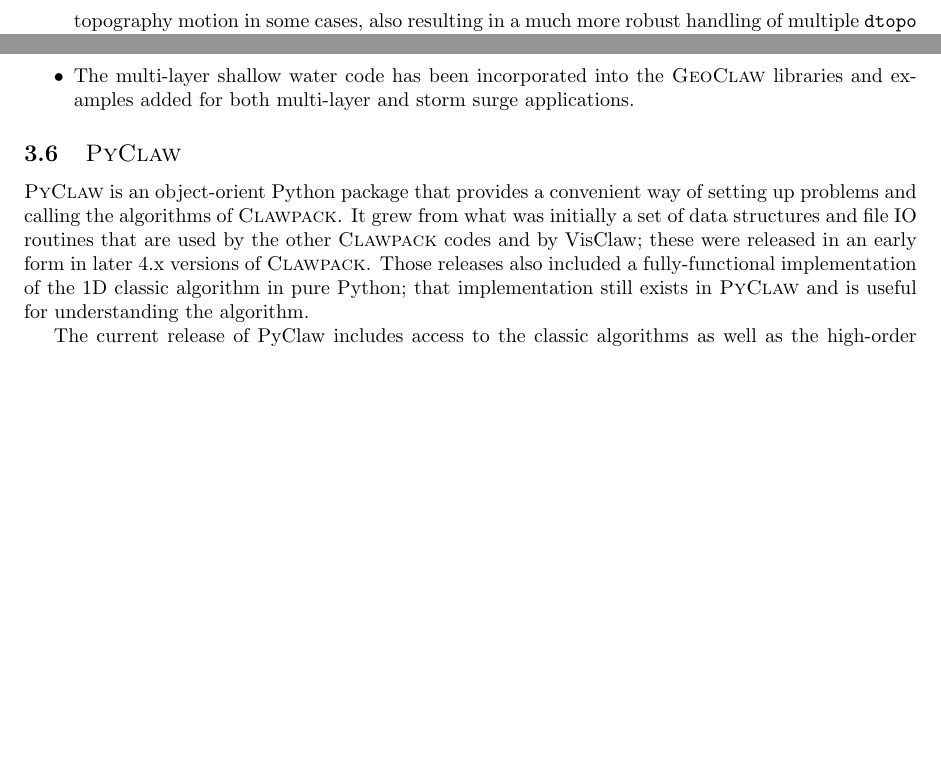
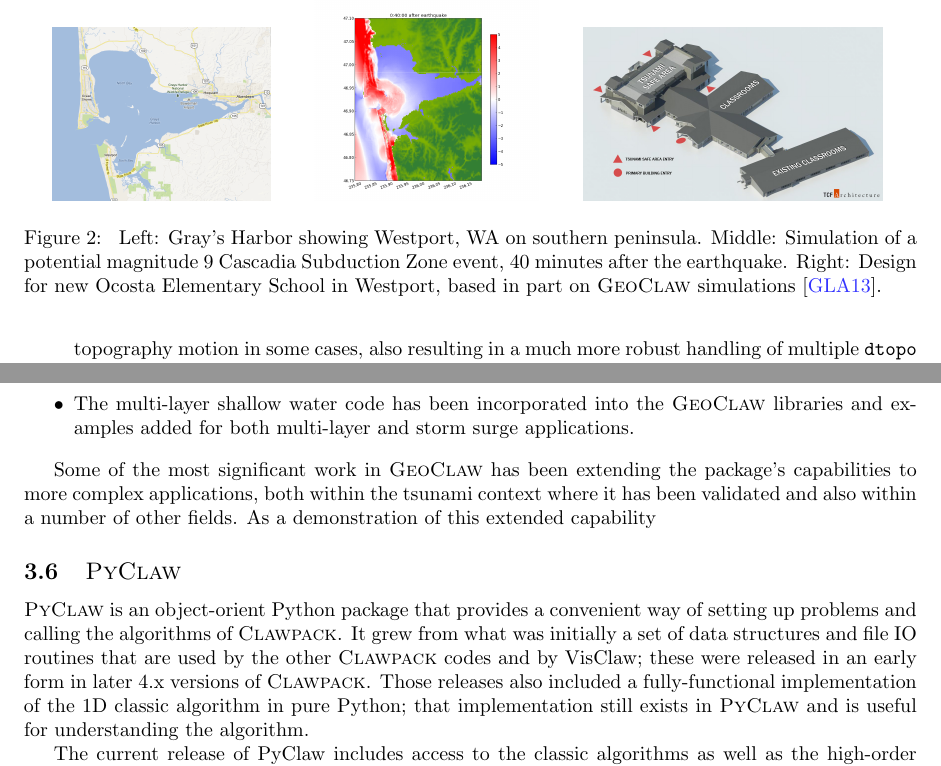
Before and after one commit to clawpack/doc, a LaTeX paper (papers/clawpack-5x/paper.tex, which reads papers/clawpack-5x/geoclaw.tex): two parts of page 10 of 15 before the commit and two parts of page 10 of 16 after it, joined at a grey line, cut at the place of the change, the shorter picture padded with empty space. Compiled offline with pdfLaTeX.

Commit message:
Add applications to geoclaw section

```diff
--- a/papers/clawpack-5x/geoclaw.tex
+++ b/papers/clawpack-5x/geoclaw.tex
@@ -117,9 +116,27 @@ rectangular grids, or an arbitrary set of points.
 This is described in
 \url{http://www.clawpack.org/fgmax.html}.
 
-
 \item The multi-layer shallow water code has been incorporated into the
 \geoclaw libraries and examples added for both multi-layer and storm surge
 applications.
 
 \end{itemize}
+
+Some of the most significant work in \geoclaw has been extending the package's
+capabilities to more complex applications, both within the tsunami context where
+it has been validated and also within a number of other fields.  As a
+demonstration of this extended capability
+
+\begin{figure}
+\hfil\includegraphics[height=1.2in]{Grays.png}
+\hskip 5pt
+\hfil\includegraphics[height=1.4in]{GraysHarbor40.png}
+\hskip 5pt
+\hfil\includegraphics[height=1.2in]{OcostaExteriorRendering_2014-5-15.jpg}
+\hskip 5pt
+\caption{\label{fig:ocosta}
+Left: Gray's Harbor showing Westport, WA on southern peninsula.
+Middle: Simulation of a potential magnitude 9
+Cascadia Subduction Zone event, 40 minutes after the earthquake.
+Right: Design for new Ocosta Elementary School in Westport, based in part on
+\geoclaw simulations \cite{GonzalezLeVequeEtAl2013a}.
```
Also changed, not shown: papers/clawpack-5x/figures/Grays.png (added), papers/clawpack-5x/figures/GraysHarbor40.png (added), papers/clawpack-5x/figures/OcostaExteriorRendering_2014-5-15.jpg (added), papers/clawpack-5x/figures/meager200.png (added), papers/clawpack-5x/figures/meagerview.png (added), papers/clawpack-5x/figures/surge_figure.pdf (added), papers/clawpack-5x/geoclaw.tex (35 more changed lines), 1 other file.
